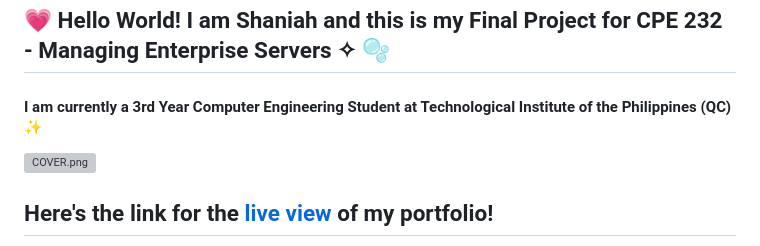
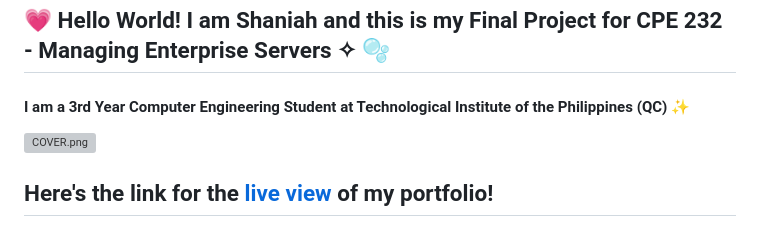
Before and after one commit to srhmshan/srhmshan.github.io, a Markdown page: README.md, the part around the change. Drawn GitHub-style; grey boxes are pictures that could not be loaded.

```diff
--- a/README.md
+++ b/README.md
@@ -1,5 +1,5 @@
 ## 💗 Hello World! I am Shaniah and this is my Final Project for CPE 232 - Managing Enterprise Servers ✧ 🫧
-#### I am currently a **3rd Year Computer Engineering Student** at Technological Institute of the Philippines (QC) ✨
+#### I am a **3rd Year Computer Engineering Student** at Technological Institute of the Philippines (QC) ✨
 
 [![COVER.png](https://i.postimg.cc/WpkKdVNH/COVER.png)](https://postimg.cc/bdqL5K2x)
 
```
